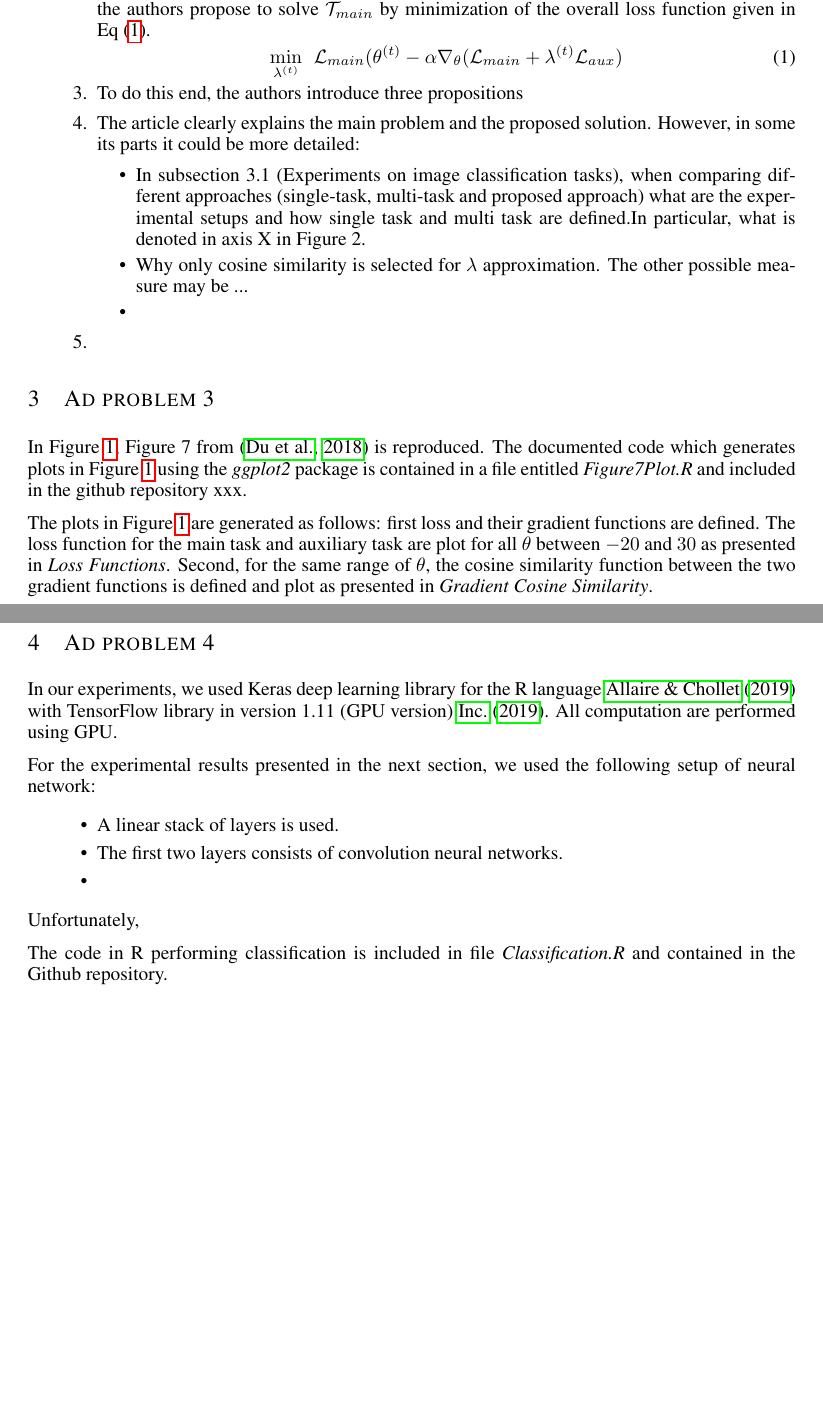
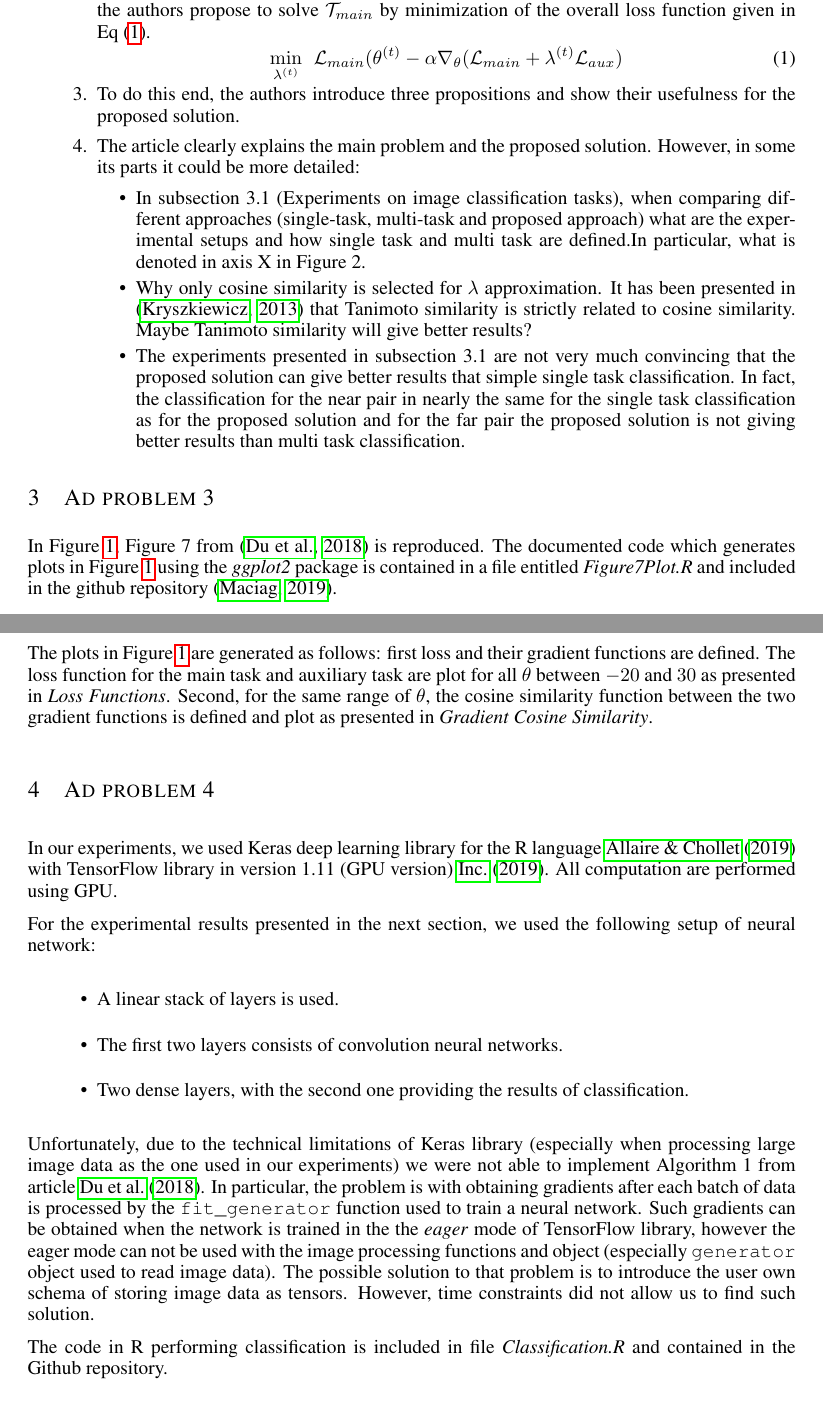
Before and after one commit to piotrMaciag32/Tooplox---task-5, a LaTeX document (Documentation/iclr2019_conference.tex): two parts of pages 1 and 2 of 3 before the commit and two parts of pages 1 and 2 of 4 after it, joined at a grey line, cut so that both start at the same text, the shorter picture padded with empty space. Compiled offline with pdfLaTeX.

Commit message:
Add files via upload

```diff
--- a/Documentation/iclr2019_conference.tex
+++ b/Documentation/iclr2019_conference.tex
@@ -98,20 +98,19 @@ The following sections contain the solutions to problems 2-5 from the given assi
 		\smash{\displaystyle\min \limits_{\lambda^{(t)}}} \texttt{  } \mathcal{L}_{main}(\theta^{(t)} - \alpha\nabla_{\theta}(\mathcal{L}_{main} + \lambda^{(t)}\mathcal{L}_{aux})
 	\label{Eq:1}
 	\end{equation}
-	\item To do this end, the authors introduce three propositions
+	\item To do this end, the authors introduce three propositions and show their usefulness for the proposed solution.
 	\item The article clearly explains the main problem and the proposed solution. However, in some its parts it could be more detailed:
 	\begin{itemize}
 		\item In subsection 3.1 (Experiments on image classification tasks), when comparing different approaches (single-task, multi-task and proposed approach) what are the experimental setups and how single task and multi task are defined.In particular, what is denoted in axis X in Figure~2.
-		\item Why only cosine similarity is selected for $ \lambda $ approximation. The other possible measure may be ...
-		\item
+		\item Why only cosine similarity is selected for $ \lambda $ approximation. It has been presented in \citep{Kryszkiewicz}  that Tanimoto similarity is strictly related to cosine similarity. Maybe Tanimoto similarity will give better results?
+		\item The experiments presented in subsection 3.1 are not very much convincing that the proposed solution can give better results that simple single task classification. In fact, the classification for the near pair in nearly the same for the single task classification as for the proposed solution and for the far pair the proposed solution is not giving better results than multi task classification.
 	\end{itemize}
-	\item
 \end{enumerate}
 
 
 \section{Ad problem 3}
 
-In Figure~\ref{Fig:LossFunc}, Figure~7 from \citep{du2018adapting} is reproduced. The documented code which generates plots in Figure~\ref{Fig:LossFunc} using the \textit{ggplot2} package is contained in a file entitled \textit{Figure7Plot.R} and included in the github repository xxx.
+In Figure~\ref{Fig:LossFunc}, Figure~7 from \citep{du2018adapting} is reproduced. The documented code which generates plots in Figure~\ref{Fig:LossFunc} using the \textit{ggplot2} package is contained in a file entitled \textit{Figure7Plot.R} and included in the github repository \citep{Github}.
 
 \begin{figure}[h!t]
 	\centering
@@ -131,10 +130,10 @@ For the experimental results presented in the next section, we used the followin
 \begin{itemize}
 	\item A linear stack of layers is used.
 	\item The first two layers consists of convolution neural networks.
-	\item
+	\item Two dense layers, with the second one providing the results of classification.
 \end{itemize}
 
-Unfortunately,
+Unfortunately, due to the technical limitations of Keras library (especially when processing large image data as the one used in our experiments) we were not able to implement Algorithm~1 from article \cite{du2018adapting}. In particular, the problem is with obtaining gradients after each batch of data is processed by the \texttt{fit\_generator} function used to train a neural network. Such gradients can be obtained when the network is trained in the the \textit{eager} mode of TensorFlow library, however the eager mode can not be used with the image processing functions and object (especially \texttt{generator} object used to read image data). The possible solution to that problem is to introduce the user own schema of storing image data as tensors. However, time constraints did not allow us to find such solution.
 
 The code in R performing classification is included in file \textit{Classification.R} and contained in the Github repository.
 
```
Also changed, not shown: Documentation/iclr2019_conference.bib (+19 -0 lines), Documentation/iclr2019_conference.bbl, Documentation/iclr2019_conference.pdf, 4 other files.
